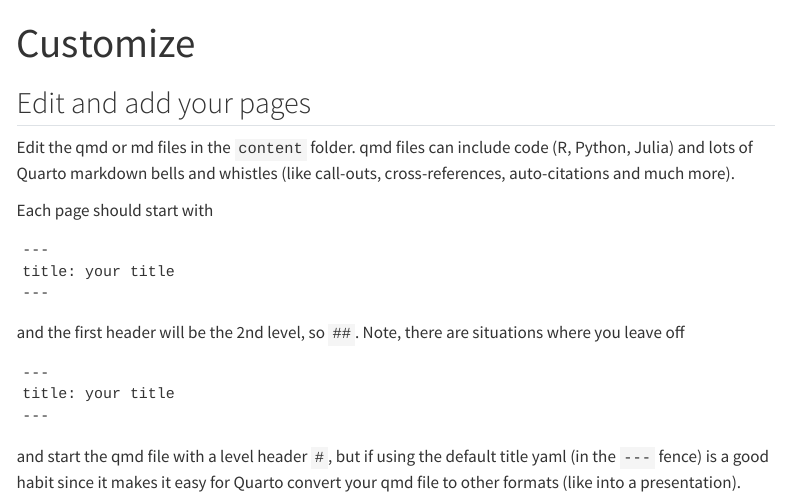
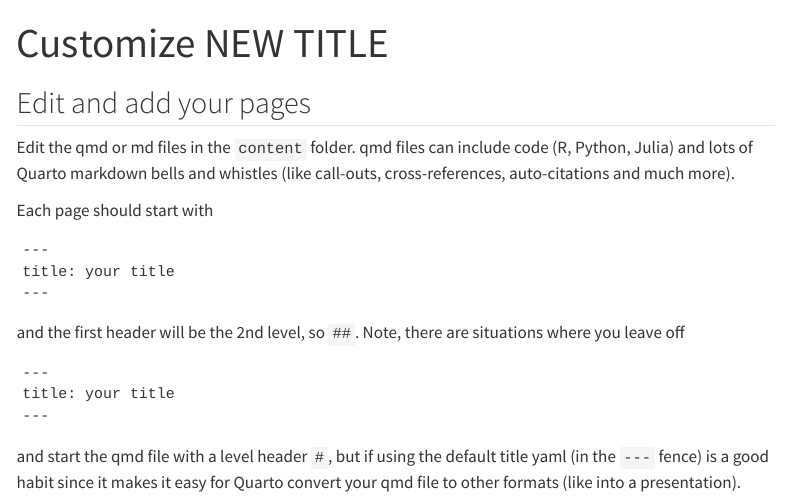
Before and after one commit to MarylouStaman-NOAA/GitHub_training_testpagetemplate2, a Quarto document (content/add-content.qmd): the page in a window 1100 px wide, from its top. Rendered offline with R 4.5, knitr and Pandoc in place of Quarto, with nearby package versions; menus at the side of the page are left out.

Commit message:
Update add-content.qmd

```diff
--- a/content/add-content.qmd
+++ b/content/add-content.qmd
@@ -1,5 +1,5 @@
 ---
-title: Customize
+title: Customize NEW TITLE
 ---
 
 ## Edit and add your pages
```
